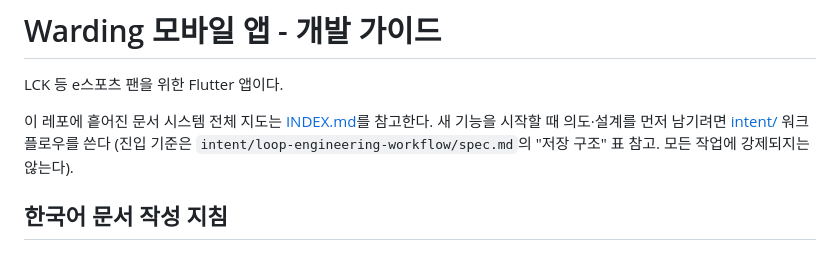
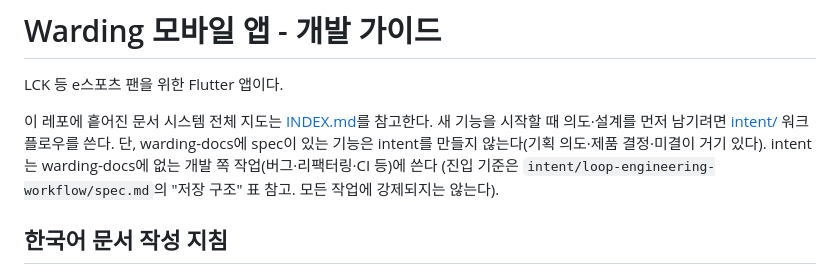
Before and after one commit to NAR-GG/warding-mobile-repo, a Markdown page: CLAUDE.md, the part around the change. Rendered like a GitHub page.

```diff
--- a/CLAUDE.md
+++ b/CLAUDE.md
@@ -3,7 +3,9 @@
 LCK 등 e스포츠 팬을 위한 Flutter 앱이다.
 
 이 레포에 흩어진 문서 시스템 전체 지도는 [INDEX.md](./INDEX.md)를 참고한다.
-새 기능을 시작할 때 의도·설계를 먼저 남기려면 [intent/](./intent/) 워크플로우를 쓴다
+새 기능을 시작할 때 의도·설계를 먼저 남기려면 [intent/](./intent/) 워크플로우를 쓴다.
+단, warding-docs에 spec이 있는 기능은 intent를 만들지 않는다(기획 의도·제품 결정·미결이 거기 있다).
+intent는 warding-docs에 없는 개발 쪽 작업(버그·리팩터링·CI 등)에 쓴다
 (진입 기준은 `intent/loop-engineering-workflow/spec.md`의 "저장 구조" 표 참고. 모든 작업에
 강제되지는 않는다).
 
```
Also changed, not shown: intent/loop-engineering-workflow/spec.md (+4 -0 lines).
